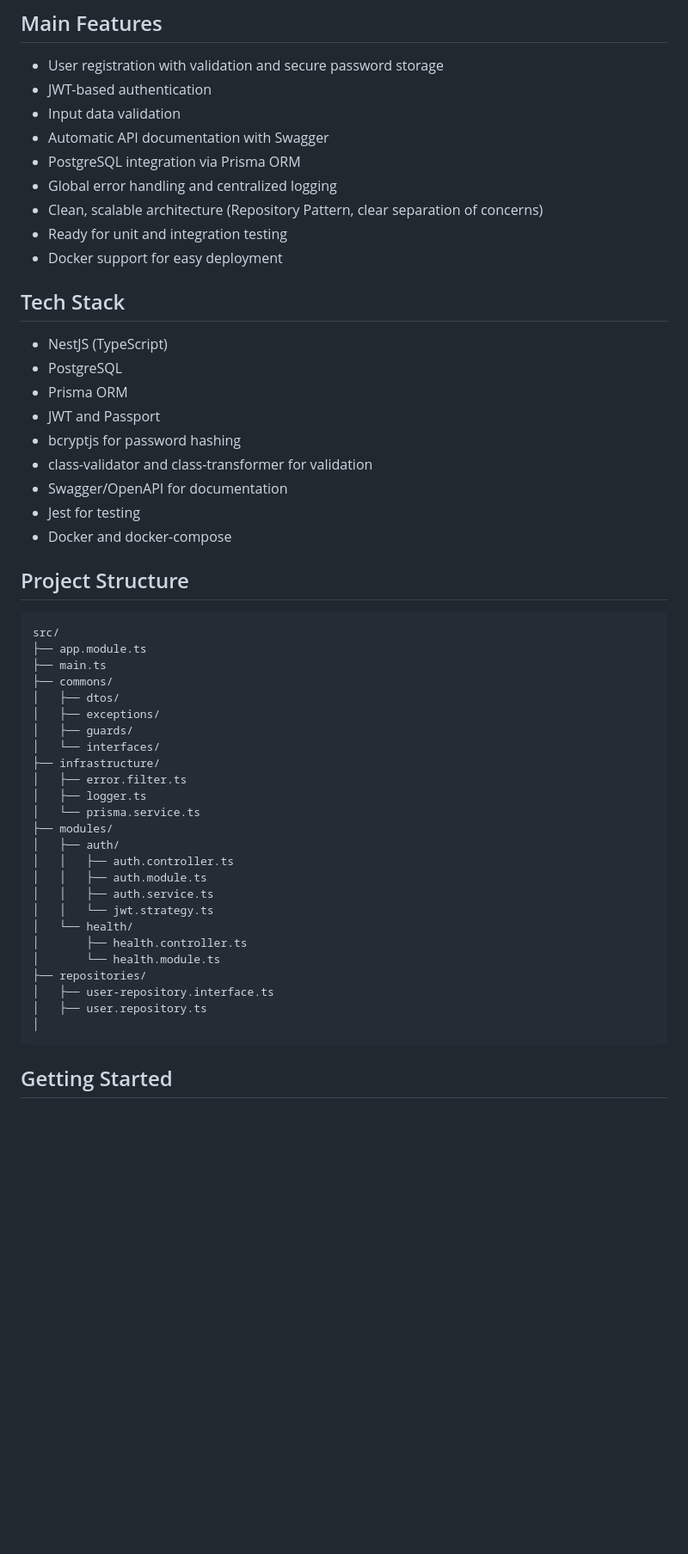
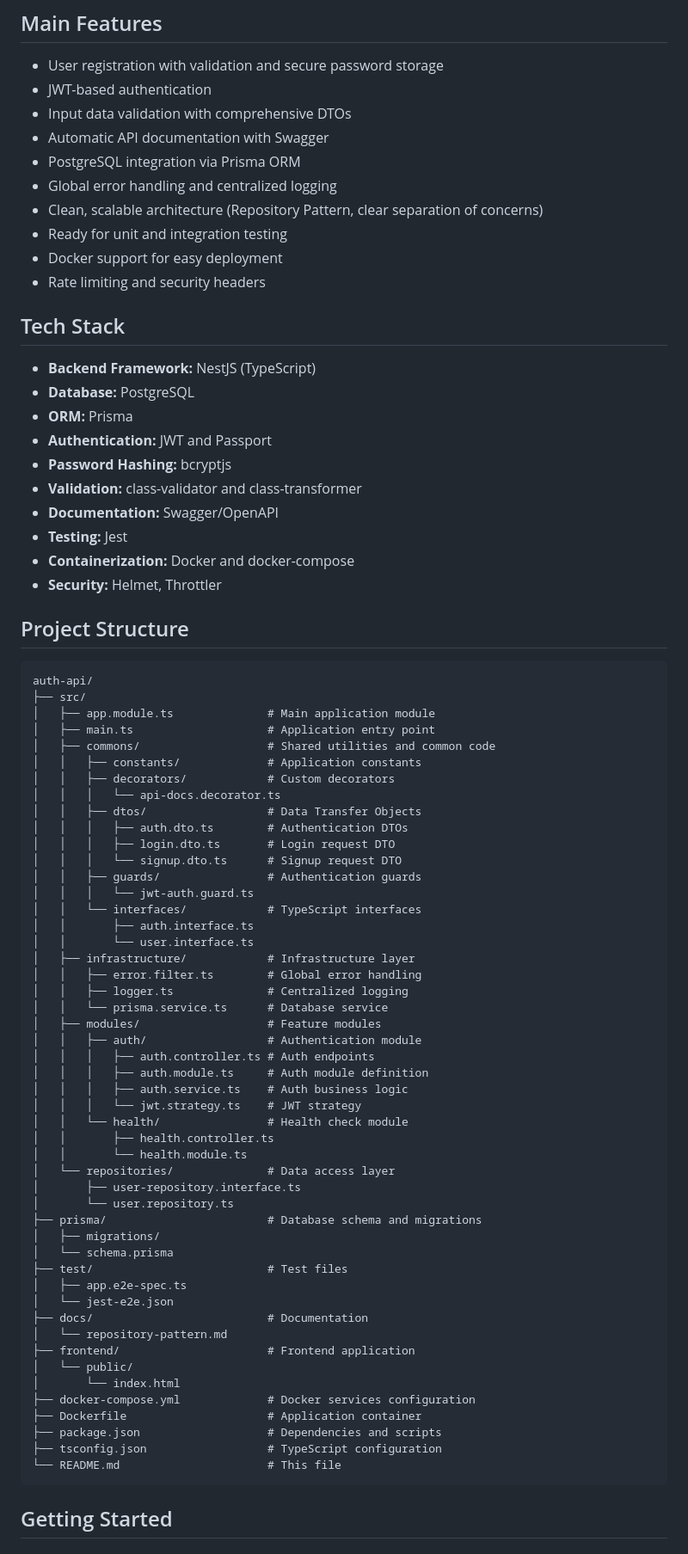
Before and after one commit to dalmiroHuete/auth-api, a Markdown page: README.md, the part around the change printed below. Shown: that part at 86% size. Drawn GitHub-style; blank space fills up the shorter version.

Commit message:
chore: updating the readme file

````diff
--- a/README.md
+++ b/README.md
@@ -6,54 +6,80 @@ This project is a user registration and authentication API built with NestJS, Ty
 
 - User registration with validation and secure password storage
 - JWT-based authentication
-- Input data validation
+- Input data validation with comprehensive DTOs
 - Automatic API documentation with Swagger
 - PostgreSQL integration via Prisma ORM
 - Global error handling and centralized logging
 - Clean, scalable architecture (Repository Pattern, clear separation of concerns)
 - Ready for unit and integration testing
 - Docker support for easy deployment
+- Rate limiting and security headers
 
 ## Tech Stack
 
-- NestJS (TypeScript)
-- PostgreSQL
-- Prisma ORM
-- JWT and Passport
-- bcryptjs for password hashing
-- class-validator and class-transformer for validation
-- Swagger/OpenAPI for documentation
-- Jest for testing
-- Docker and docker-compose
+- **Backend Framework:** NestJS (TypeScript)
+- **Database:** PostgreSQL
+- **ORM:** Prisma
+- **Authentication:** JWT and Passport
+- **Password Hashing:** bcryptjs
+- **Validation:** class-validator and class-transformer
+- **Documentation:** Swagger/OpenAPI
+- **Testing:** Jest
+- **Containerization:** Docker and docker-compose
+- **Security:** Helmet, Throttler
 
 ## Project Structure
 
 ```
-src/
-├── app.module.ts
-├── main.ts
-├── commons/
-│   ├── dtos/
-│   ├── exceptions/
-│   ├── guards/
-│   └── interfaces/
-├── infrastructure/
-│   ├── error.filter.ts
-│   ├── logger.ts
-│   └── prisma.service.ts
-├── modules/
-│   ├── auth/
-│   │   ├── auth.controller.ts
-│   │   ├── auth.module.ts
-│   │   ├── auth.service.ts
-│   │   └── jwt.strategy.ts
-│   └── health/
-│       ├── health.controller.ts
-│       └── health.module.ts
-├── repositories/
-│   ├── user-repository.interface.ts
-│   ├── user.repository.ts
-│
+auth-api/
+├── src/
+│   ├── app.module.ts              # Main application module
+│   ├── main.ts                    # Application entry point
+│   ├── commons/                   # Shared utilities and common code
+│   │   ├── constants/             # Application constants
+│   │   ├── decorators/            # Custom decorators
+│   │   │   └── api-docs.decorator.ts
+│   │   ├── dtos/                  # Data Transfer Objects
+│   │   │   ├── auth.dto.ts        # Authentication DTOs
+│   │   │   ├── login.dto.ts       # Login request DTO
+│   │   │   └── signup.dto.ts      # Signup request DTO
+│   │   ├── guards/                # Authentication guards
+│   │   │   └── jwt-auth.guard.ts
+│   │   └── interfaces/            # TypeScript interfaces
+│   │       ├── auth.interface.ts
+│   │       └── user.interface.ts
+│   ├── infrastructure/            # Infrastructure layer
+│   │   ├── error.filter.ts        # Global error handling
+│   │   ├── logger.ts              # Centralized logging
+│   │   └── prisma.service.ts      # Database service
+│   ├── modules/                   # Feature modules
+│   │   ├── auth/                  # Authentication module
+│   │   │   ├── auth.controller.ts # Auth endpoints
+│   │   │   ├── auth.module.ts     # Auth module definition
+│   │   │   ├── auth.service.ts    # Auth business logic
+│   │   │   └── jwt.strategy.ts    # JWT strategy
+│   │   └── health/                # Health check module
+│   │       ├── health.controller.ts
+│   │       └── health.module.ts
+│   └── repositories/              # Data access layer
+│       ├── user-repository.interface.ts
+│       └── user.repository.ts
+├── prisma/                        # Database schema and migrations
+│   ├── migrations/
+│   └── schema.prisma
+├── test/                          # Test files
+│   ├── app.e2e-spec.ts
+│   └── jest-e2e.json
+├── docs/                          # Documentation
+│   └── repository-pattern.md
+├── frontend/                      # Frontend application
+│   └── public/
+│       └── index.html
+├── docker-compose.yml             # Docker services configuration
+├── Dockerfile                     # Application container
+├── package.json                   # Dependencies and scripts
+├── tsconfig.json                  # TypeScript configuration
+└── README.md                      # This file
 ```
 
 ## Getting Started
````
Also changed, not shown: other parts of README.md (+29 -6 lines).
